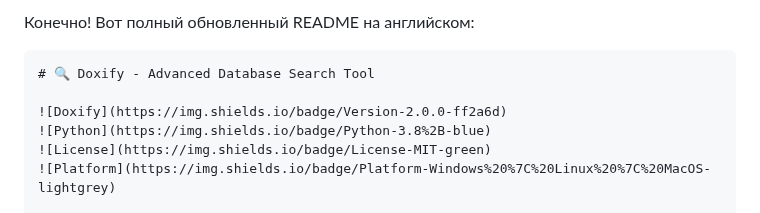
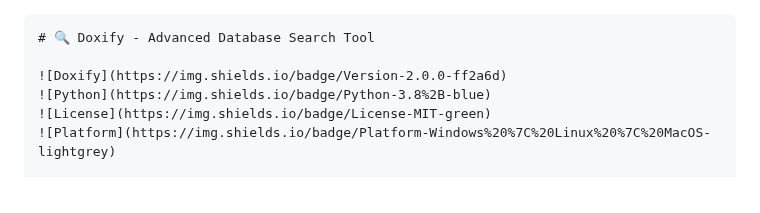
Before and after one commit to Tool-xx/doxify, a Markdown page: README.md, the part around the change. Drawn GitHub-style.

````diff
--- a/README.md
+++ b/README.md
@@ -1,4 +1,3 @@
-Конечно! Вот полный обновленный README на английском:
 
 ```markdown
 # 🔍 Doxify - Advanced Database Search Tool
````
